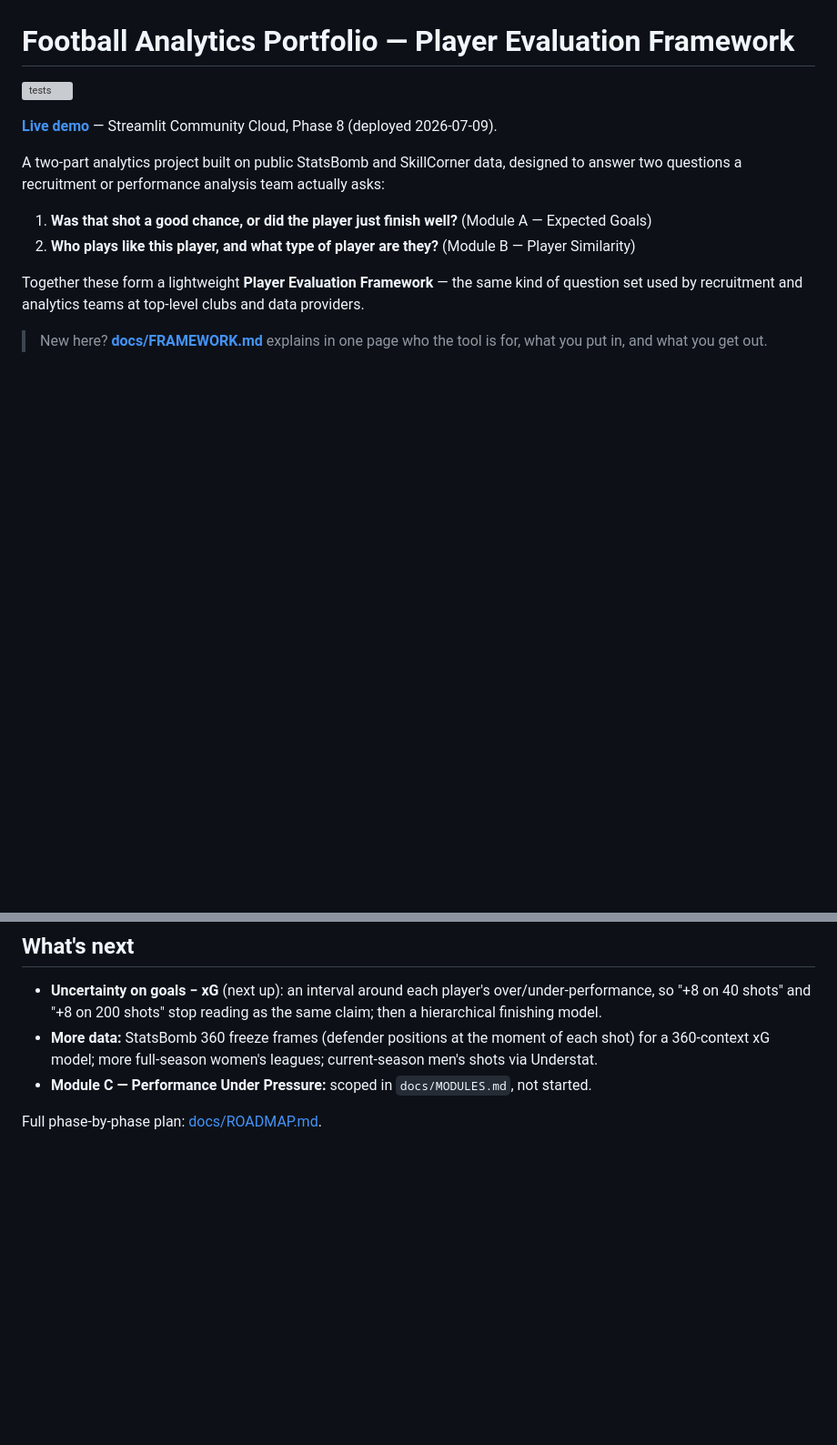
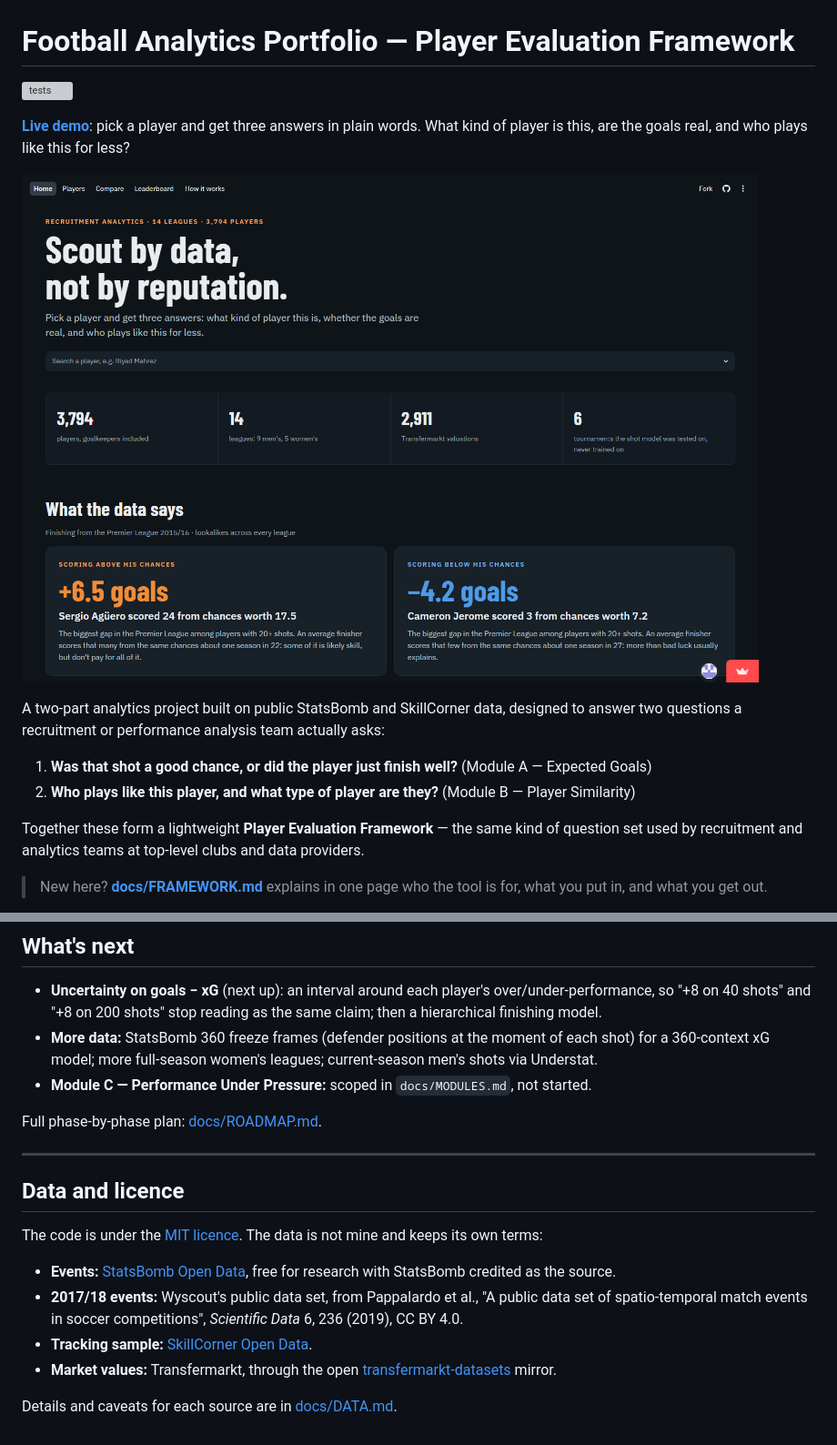
Before and after one commit to GuiPadinha/football-analytics-portfolio, a Markdown page: README.md, 2 parts joined by grey strips. Shown at 91% size. Rendered like a GitHub page; pictures changed too: docs/img/app_home.png (added); blank space fills up the shorter version; grey boxes are pictures that could not be loaded.

Commit message:
Open the README with the app: screenshot, plain-words intro, data credits, MIT licence
Co-Authored-By: Claude Fable 5.2 <noreply@anthropic.com>

```diff
--- a/README.md
+++ b/README.md
@@ -2,7 +2,11 @@
 
 [![tests](https://github.com/GuiPadinha/football-analytics-portfolio/actions/workflows/tests.yml/badge.svg)](https://github.com/GuiPadinha/football-analytics-portfolio/actions/workflows/tests.yml)
 
-**[Live demo](https://gpfootball-analytics-portfolio.streamlit.app)** — Streamlit Community Cloud, Phase 8 (deployed 2026-07-09).
+**[Live demo](https://gpfootball-analytics-portfolio.streamlit.app)**: pick a player and get three
+answers in plain words. What kind of player is this, are the goals real, and who plays like this
+for less?
+
+[![The app's Home page: findings computed from the data](docs/img/app_home.png)](https://gpfootball-analytics-portfolio.streamlit.app)
 
 A two-part analytics project built on public StatsBomb and SkillCorner data, designed to answer
 two questions a recruitment or performance analysis team actually asks:
@@ -303,3 +307,19 @@ outfield players side by side under a rule-based verdict; a **Leaderboard** sort
 - **Module C — Performance Under Pressure:** scoped in `docs/MODULES.md`, not started.
 
 Full phase-by-phase plan: [docs/ROADMAP.md](docs/ROADMAP.md).
+
+---
+
+## Data and licence
+
+The code is under the [MIT licence](LICENSE). The data is not mine and keeps its own terms:
+
+- **Events:** [StatsBomb Open Data](https://github.com/statsbomb/open-data), free for research
+  with StatsBomb credited as the source.
+- **2017/18 events:** Wyscout's public data set, from Pappalardo et al., "A public data set of
+  spatio-temporal match events in soccer competitions", *Scientific Data* 6, 236 (2019), CC BY 4.0.
+- **Tracking sample:** [SkillCorner Open Data](https://github.com/SkillCorner/opendata).
+- **Market values:** Transfermarkt, through the open
+  [transfermarkt-datasets](https://github.com/dcaribou/transfermarkt-datasets) mirror.
+
+Details and caveats for each source are in [docs/DATA.md](docs/DATA.md).
```
Also changed, not shown: CLAUDE.md (+2 -0 lines), docs/PROGRESS.md (+4 -0 lines), 1 other file.
